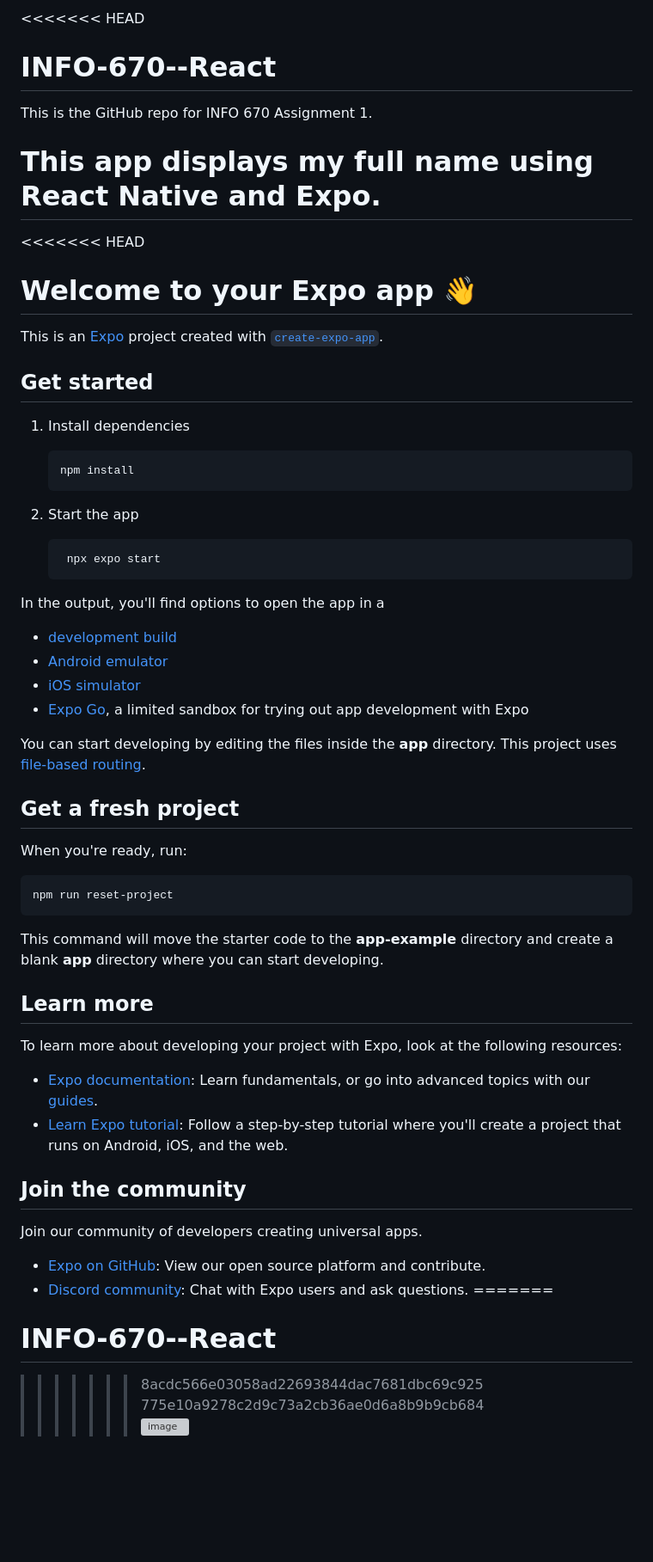
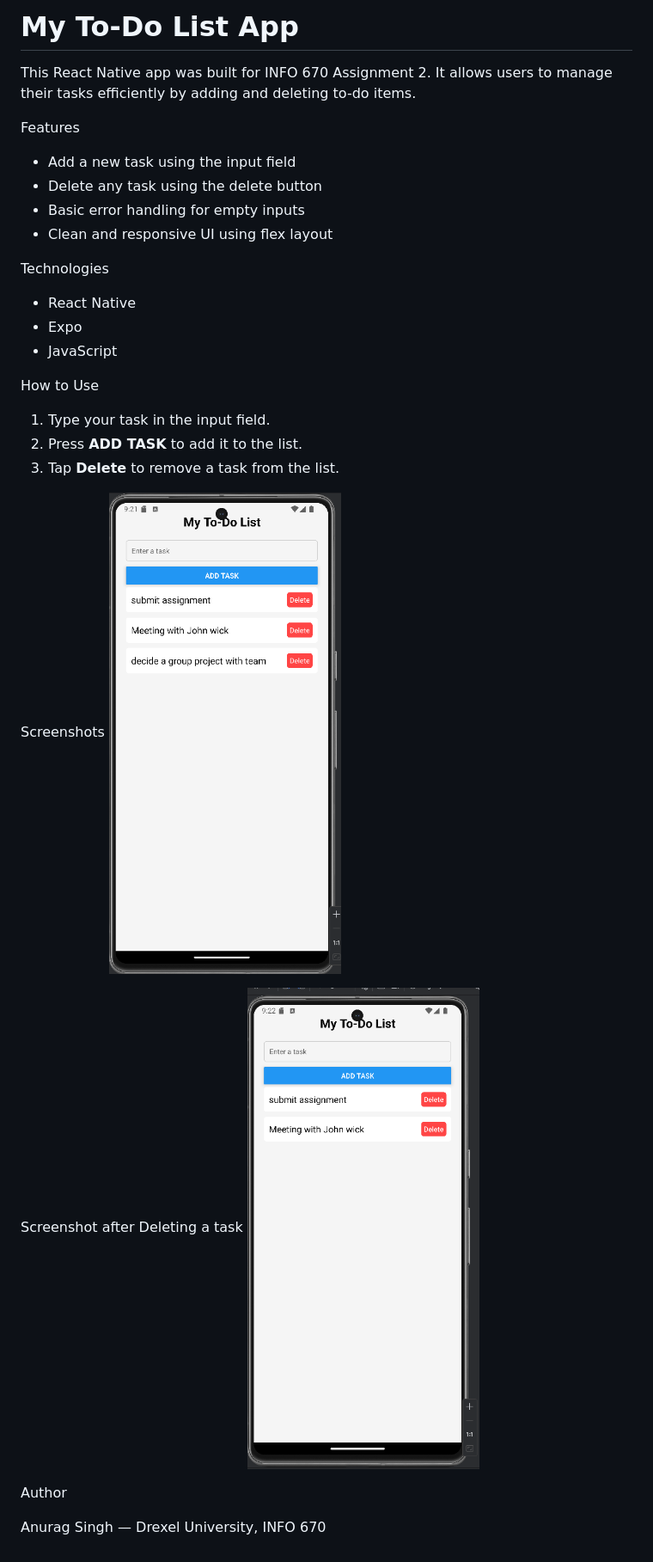
Before and after one commit to AnuragSingh183/INFO-670--React, a Markdown page: README.md, the part around the change. Shown: that part at 86% size. GitHub-like rendering; pictures changed too: image-1.png (added), image.png (added); blank space fills up the shorter version; grey boxes are pictures that could not be loaded.

Commit message:
Assignment 2

````diff
--- a/README.md
+++ b/README.md
@@ -1,63 +1,32 @@
-<<<<<<< HEAD
-# INFO-670--React
+# My To-Do List App
 
-This is the GitHub repo for INFO 670 Assignment 1.
+This React Native app was built for INFO 670 Assignment 2. It allows users to manage their tasks efficiently by adding and deleting to-do items.
 
-This app displays my full name using React Native and Expo.
-=======
-<<<<<<< HEAD
-# Welcome to your Expo app 👋
+ Features
 
-This is an [Expo](https://expo.dev) project created with [`create-expo-app`](https://www.npmjs.com/package/create-expo-app).
+- Add a new task using the input field
+- Delete any task using the delete button
+- Basic error handling for empty inputs
+- Clean and responsive UI using flex layout
 
-## Get started
+ Technologies
 
-1. Install dependencies
+- React Native
+- Expo
+- JavaScript
 
-   ```bash
-   npm install
-   ```
+ How to Use
 
-2. Start the app
+1. Type your task in the input field.
+2. Press **ADD TASK** to add it to the list.
+3. Tap **Delete** to remove a task from the list.
 
-   ```bash
-    npx expo start
-   ```
+ Screenshots
+![alt text](image.png)
 
-In the output, you'll find options to open the app in a
+Screenshot after Deleting a task
+![alt text](image-1.png)
 
-- [development build](https://docs.expo.dev/develop/development-builds/introduction/)
-- [Android emulator](https://docs.expo.dev/workflow/android-studio-emulator/)
-- [iOS simulator](https://docs.expo.dev/workflow/ios-simulator/)
-- [Expo Go](https://expo.dev/go), a limited sandbox for trying out app development with Expo
+Author
 
-You can start developing by editing the files inside the **app** directory. This project uses [file-based routing](https://docs.expo.dev/router/introduction).
-
-## Get a fresh project
-
-When you're ready, run:
-
-```bash
-npm run reset-project
-```
-
-This command will move the starter code to the **app-example** directory and create a blank **app** directory where you can start developing.
-
-## Learn more
-
-To learn more about developing your project with Expo, look at the following resources:
-
-- [Expo documentation](https://docs.expo.dev/): Learn fundamentals, or go into advanced topics with our [guides](https://docs.expo.dev/guides).
-- [Learn Expo tutorial](https://docs.expo.dev/tutorial/introduction/): Follow a step-by-step tutorial where you'll create a project that runs on Android, iOS, and the web.
-
-## Join the community
-
-Join our community of developers creating universal apps.
-
-- [Expo on GitHub](https://github.com/expo/expo): View our open source platform and contribute.
-- [Discord community](https://chat.expo.dev): Chat with Expo users and ask questions.
-=======
-# INFO-670--React
->>>>>>> 8acdc566e03058ad22693844dac7681dbc69c925
->>>>>>> 775e10a9278c2d9c73a2cb36ae0d6a8b9b9cb684
->>>>>>> ![image](https://github.com/user-attachments/assets/55179633-62b8-4c84-928a-ebc6ccc6ff5b)
+Anurag Singh — Drexel University, INFO 670
````
Also changed, not shown: 1 other file.
